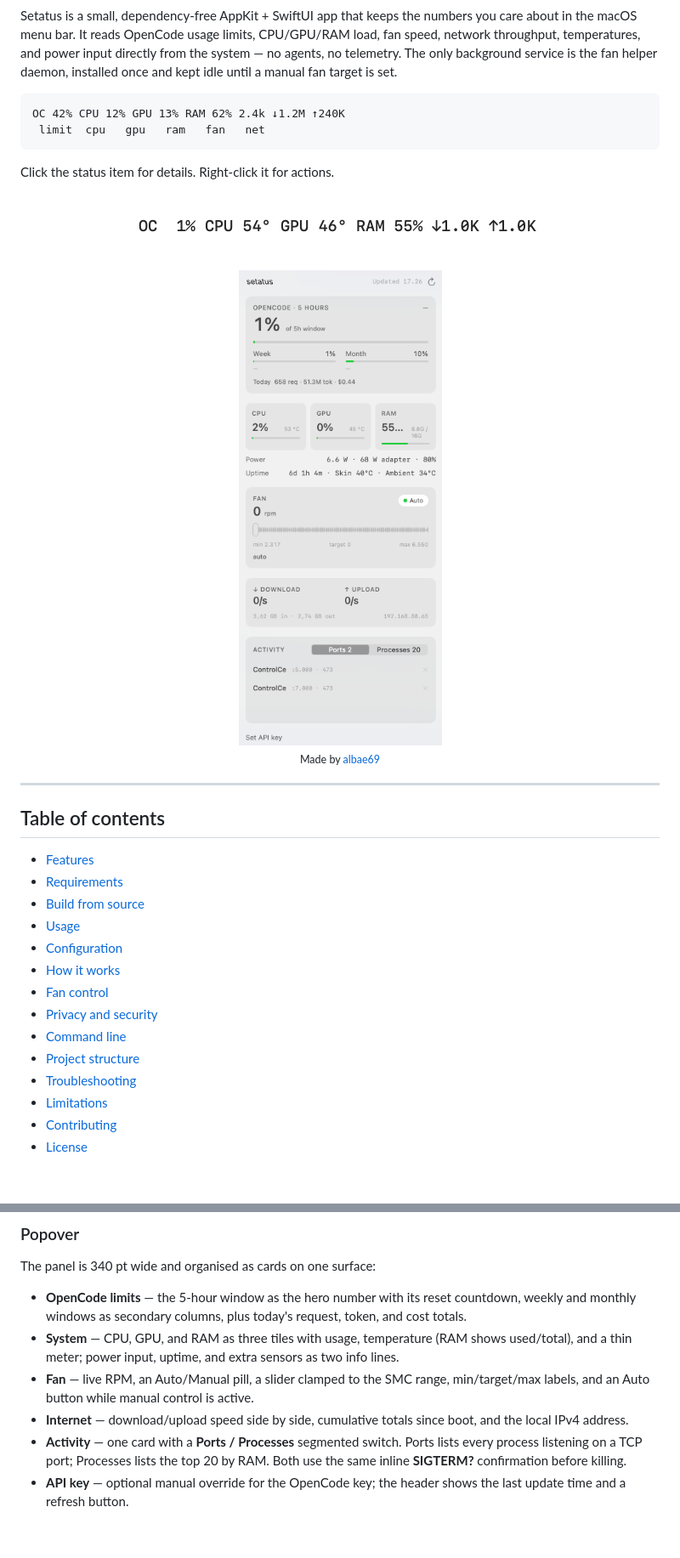
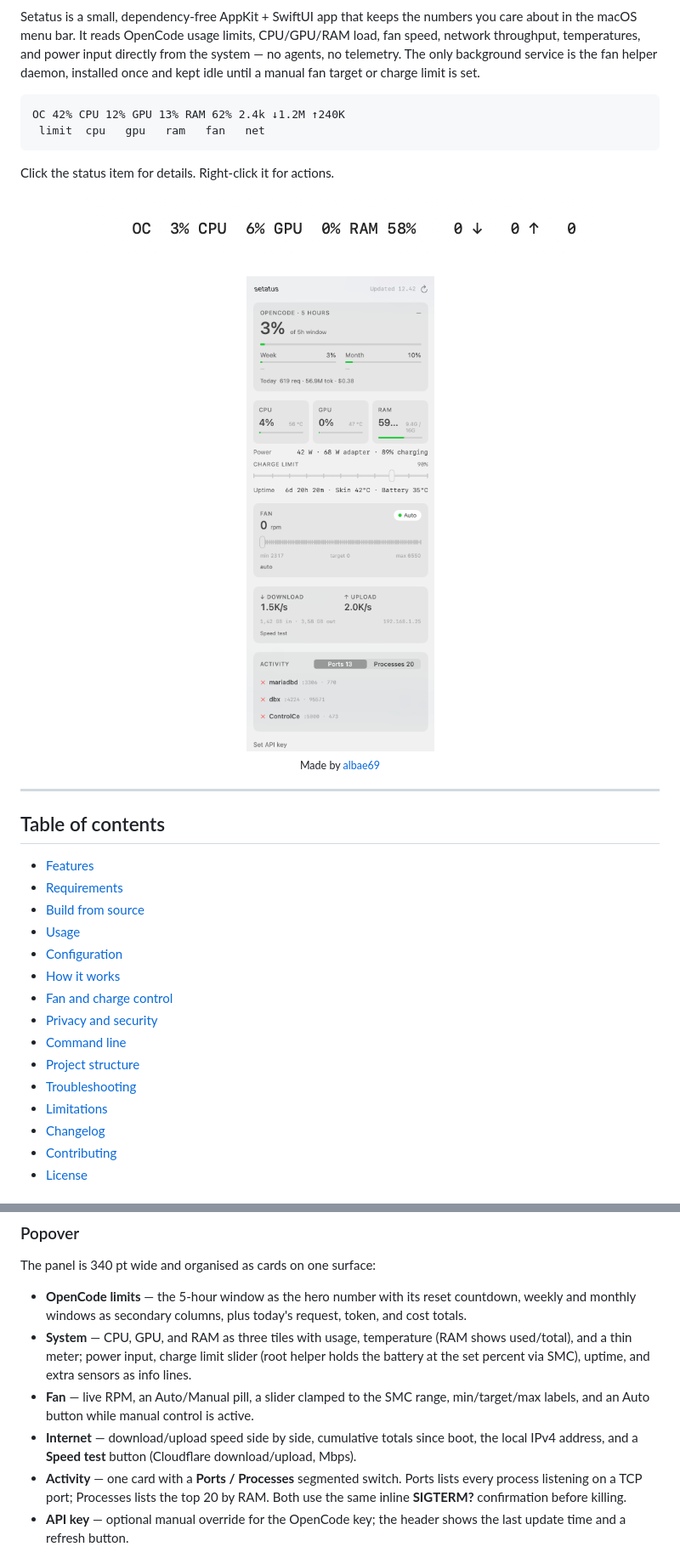
Before and after one commit to albae69/setatus, a Markdown page: README.md, 2 parts joined by grey strips. Shown at 85% size. GitHub-like rendering; pictures changed too: Assets/menu-bar.png, Assets/popover.png; blank space fills up the shorter version.

````diff
--- a/README.md
+++ b/README.md
@@ -17,7 +18,7 @@ Setatus is a small, dependency-free AppKit + SwiftUI app that keeps the numbers
 about in the macOS menu bar. It reads OpenCode usage limits, CPU/GPU/RAM load, fan speed,
 network throughput, temperatures, and power input directly from the system — no agents,
 no telemetry. The only background service is the fan helper daemon, installed once and
-kept idle until a manual fan target is set.
+kept idle until a manual fan target or charge limit is set.
 
 ```text
 OC 42% CPU 12% GPU 13% RAM 62% 2.4k ↓1.2M ↑240K
@@ -46,12 +47,13 @@ Click the status item for details. Right-click it for actions.
 - [Usage](#usage)
 - [Configuration](#configuration)
 - [How it works](#how-it-works)
-- [Fan control](#fan-control)
+- [Fan and charge control](#fan-and-charge-control)
 - [Privacy and security](#privacy-and-security)
 - [Command line](#command-line)
 - [Project structure](#project-structure)
 - [Troubleshooting](#troubleshooting)
 - [Limitations](#limitations)
+- [Changelog](#changelog)
 - [Contributing](#contributing)
 - [License](#license)
 
@@ -81,11 +83,12 @@ The panel is 340 pt wide and organised as cards on one surface:
   weekly and monthly windows as secondary columns, plus today's request, token, and cost
   totals.
 - **System** — CPU, GPU, and RAM as three tiles with usage, temperature (RAM shows
-  used/total), and a thin meter; power input, uptime, and extra sensors as two info lines.
+  used/total), and a thin meter; power input, charge limit slider (root helper holds the
+  battery at the set percent via SMC), uptime, and extra sensors as info lines.
 - **Fan** — live RPM, an Auto/Manual pill, a slider clamped to the SMC range, min/target/max
   labels, and an Auto button while manual control is active.
-- **Internet** — download/upload speed side by side, cumulative totals since boot, and the
-  local IPv4 address.
+- **Internet** — download/upload speed side by side, cumulative totals since boot, the
+  local IPv4 address, and a **Speed test** button (Cloudflare download/upload, Mbps).
 - **Activity** — one card with a **Ports / Processes** segmented switch. Ports lists every
   process listening on a TCP port; Processes lists
   the top 20 by RAM. Both use the same inline **SIGTERM?** confirmation before killing.
````
Also changed, not shown: other parts of README.md (+42 -12 lines), CHANGELOG.md (added, +85 -0 lines), 13 other files.
